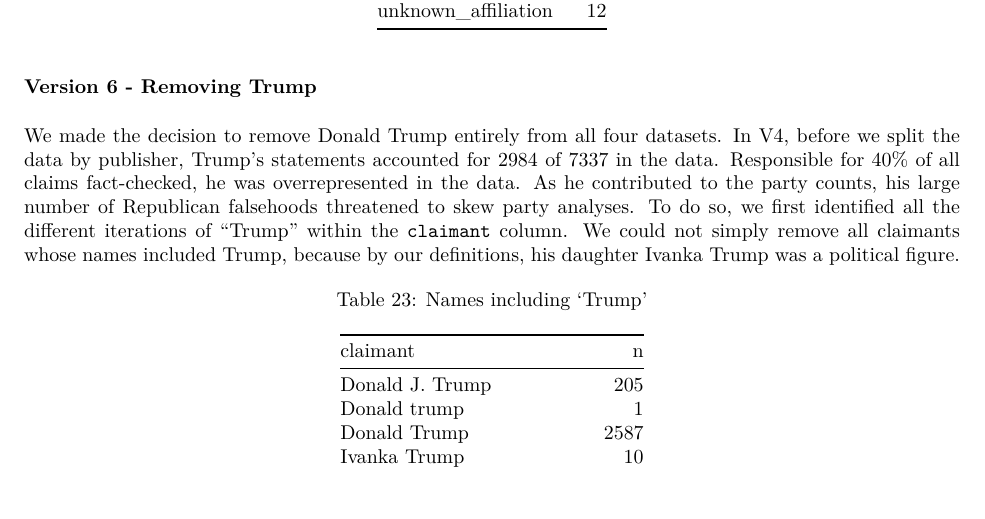
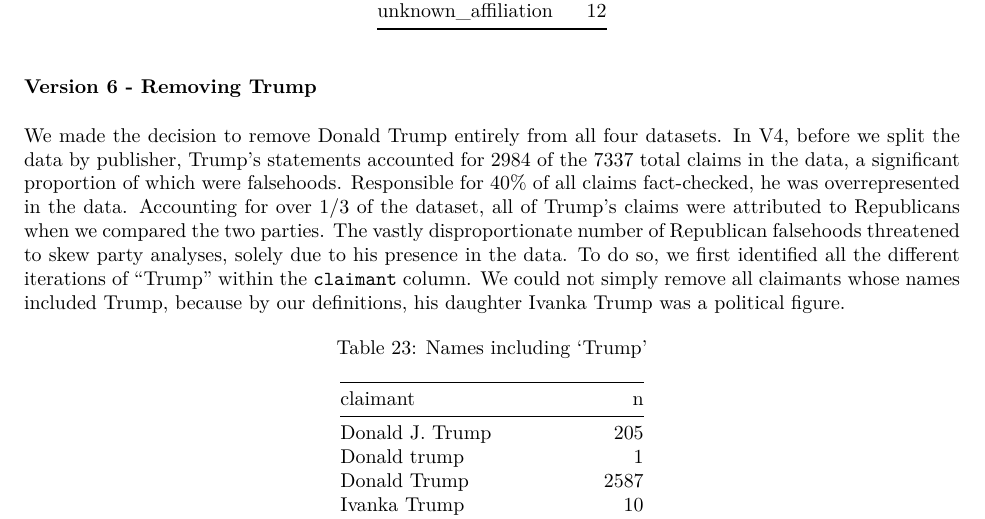
Before and after one commit to gracelabels/PatternsofLying, an R Markdown document (DataCleaning.Rmd): part of page 8 of 17, cut so that both start at the same text, the shorter picture padded with empty space. The pictures show the output file DataCleaning.pdf that the author committed with the source.

Commit message:
adjusted wording

```diff
--- a/DataCleaning.Rmd
+++ b/DataCleaning.Rmd
@@ -292,9 +292,10 @@ v5_wapo %>%
 ### Version 6 - Removing Trump
 
 We made the decision to remove Donald Trump entirely from all four datasets.
-In V4, before we split the data by publisher, Trump's statements accounted for 2984 of 7337 in the data.
+In V4, before we split the data by publisher, Trump's statements accounted for 2984 of the 7337 total claims in the data, a significant proportion of which were falsehoods.
 Responsible for 40% of all claims fact-checked, he was overrepresented in the data.
-As he contributed to the party counts, his large number of Republican falsehoods threatened to skew party analyses.
+Accounting for over 1/3 of the dataset, all of Trump's claims were attributed to Republicans when we compared the two parties.
+The vastly disproportionate number of Republican falsehoods threatened to skew party analyses, solely due to his presence in the data.
 To do so, we first identified all the different iterations of "Trump" within the `claimant` column.
 We could not simply remove all claimants whose names included Trump, because by our definitions, his daughter Ivanka Trump was a political figure.
 
```
Also changed, not shown: DataCleaning.pdf.
